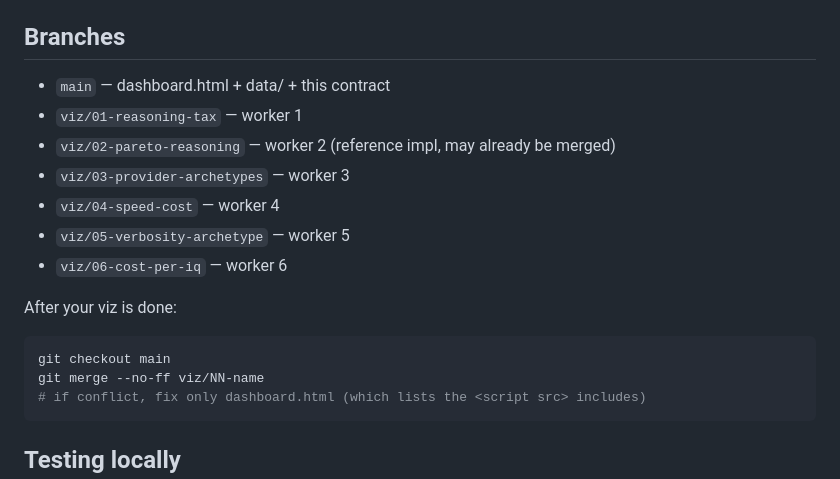
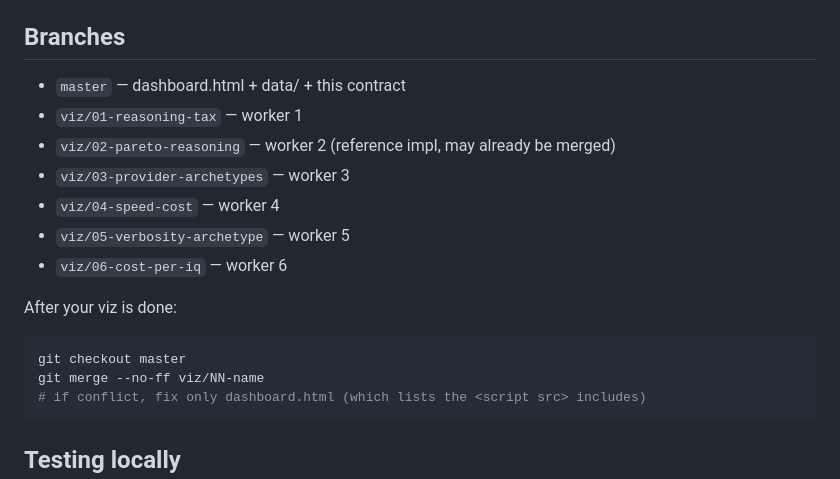
Before and after one commit to Nirvaxstiel/artificialanalysis-at-home, a Markdown page: viz/README.md, the part around the change. Drawn GitHub-style.

Commit message:
contract: branch convention uses master, not main

````diff
--- a/viz/README.md
+++ b/viz/README.md
@@ -74,7 +74,7 @@ Each viz is a self-contained JS file in this directory. The dashboard shell load
 
 ## Branches
 
-- `main` — dashboard.html + data/ + this contract
+- `master` — dashboard.html + data/ + this contract
 - `viz/01-reasoning-tax` — worker 1
 - `viz/02-pareto-reasoning` — worker 2 (reference impl, may already be merged)
 - `viz/03-provider-archetypes` — worker 3
@@ -84,7 +84,7 @@ Each viz is a self-contained JS file in this directory. The dashboard shell load
 
 After your viz is done:
 ```bash
-git checkout main
+git checkout master
 git merge --no-ff viz/NN-name
 # if conflict, fix only dashboard.html (which lists the <script src> includes)
 ```
````
